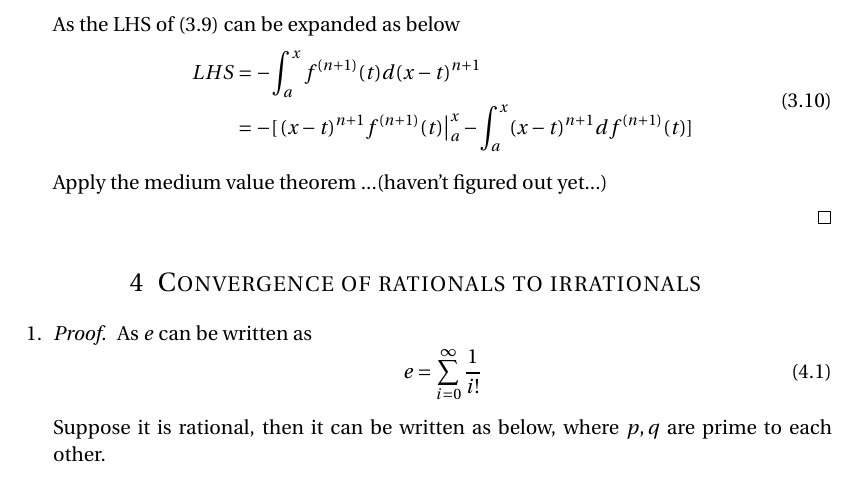
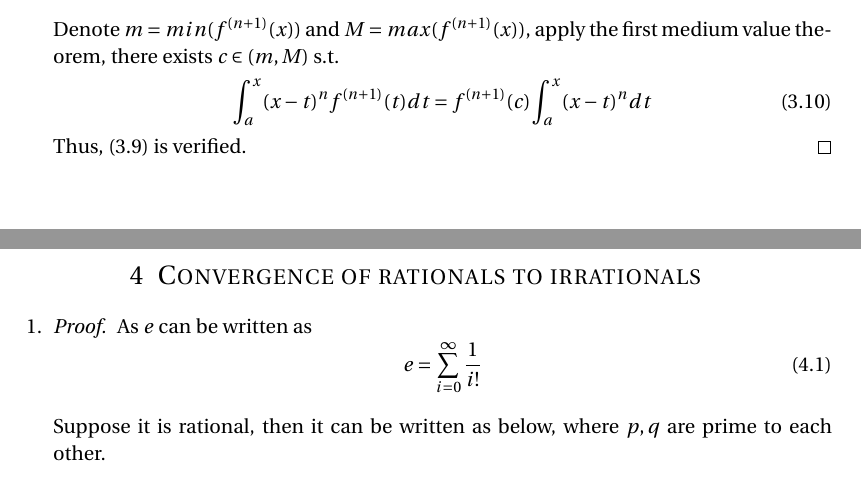
Before and after one commit to cangyu/LambdaFlow, a LaTeX problem sheet (VV570/HW3/assignment.tex): part of page 5 of 5 before the commit and two parts of pages 4 and 5 of 5 after it, the two joined at a grey line, cut at the place of the change. Compiled offline with pdfLaTeX.

Commit message:
fix part2 of ex2

```diff
--- a/VV570/HW3/assignment.tex
+++ b/VV570/HW3/assignment.tex
@@ -254,16 +254,11 @@
 					(n+1)\int_{a}^{x} (x-t)^{n} f^{(n+1)}(t) dt = f^{(n+1)}(c)(x-a)^{n+1} \label{target}
 				\end{equation}
 
-				As the LHS of (\ref{target}) can be expanded as below
+				Denote $m = min(f^{(n+1)}(x))$ and $ M = max(f^{(n+1)}(x))$, apply the first medium value theorem, there exists $c \in (m, M)$ s.t.
 				\begin{equation}
-					\begin{aligned}
-						LHS & = - \int_{a}^{x}f^{(n+1)}(t) d(x-t)^{n+1}\\
-							   & = - [\left. (x-t)^{n+1}f^{(n+1)}(t)\right|_{a}^{x} - \int_{a}^{x}(x-t)^{n+1}df^{(n+1)}(t)]
-					\end{aligned}
+					\int_{a}^{x} (x-t)^{n} f^{(n+1)}(t) dt = f^{(n+1)}(c) \int_{a}^{x} (x-t)^{n} dt
 				\end{equation}
-
-				Apply the medium value theorem ...(haven't figured out yet...)
-
+				Thus, (\ref{target}) is verified.
 			\end{proof}
 
 	\end{enumerate}
```
Also changed, not shown: VV570/HW3/assignment.pdf.
